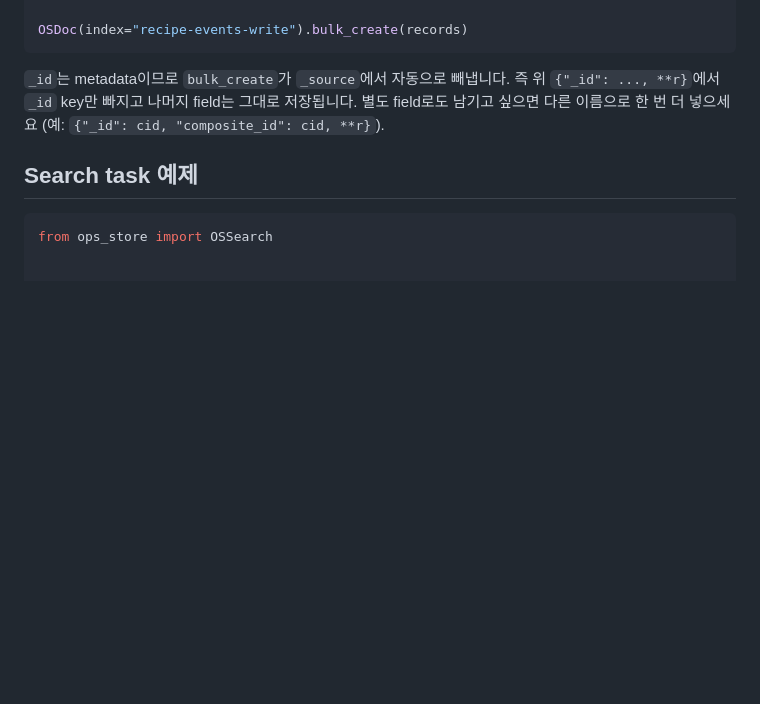
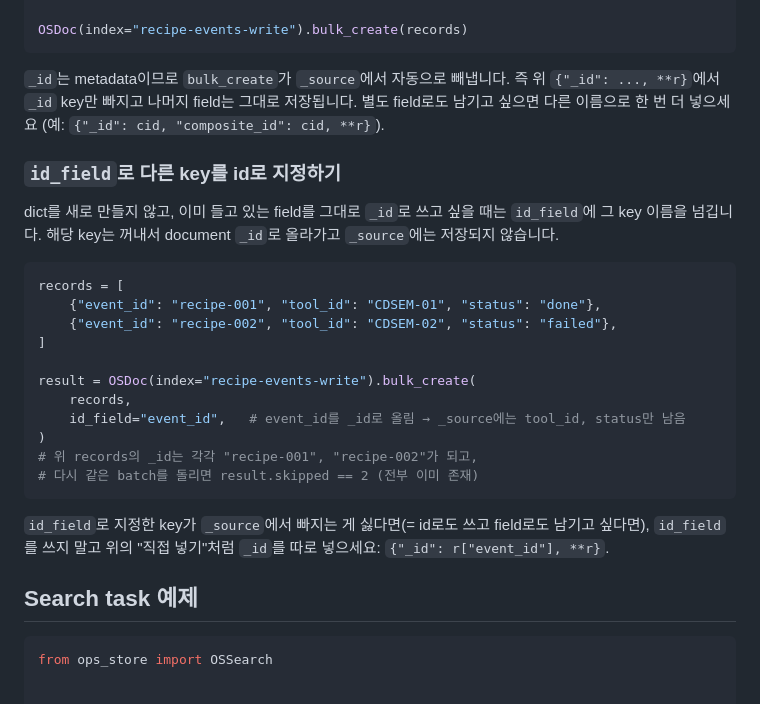
Before and after one commit to DarrenKoi/flask_modules, a Markdown page: ops_store/docs/with_dag_usage.md, the part around the change. Rendered like a GitHub page; blank space fills up the shorter version.

Commit message:
add id_field example to bulk_create docs

````diff
--- a/ops_store/docs/with_dag_usage.md
+++ b/ops_store/docs/with_dag_usage.md
@@ -292,6 +292,30 @@ OSDoc(index="recipe-events-write").bulk_create(records)
 저장됩니다. 별도 field로도 남기고 싶으면 다른 이름으로 한 번 더 넣으세요
 (예: `{"_id": cid, "composite_id": cid, **r}`).
 
+### `id_field`로 다른 key를 id로 지정하기
+
+dict를 새로 만들지 않고, 이미 들고 있는 field를 그대로 `_id`로 쓰고 싶을 때는
+`id_field`에 그 key 이름을 넘깁니다. 해당 key는 꺼내서 document `_id`로 올라가고
+`_source`에는 저장되지 않습니다.
+
+```python
+records = [
+    {"event_id": "recipe-001", "tool_id": "CDSEM-01", "status": "done"},
+    {"event_id": "recipe-002", "tool_id": "CDSEM-02", "status": "failed"},
+]
+
+result = OSDoc(index="recipe-events-write").bulk_create(
+    records,
+    id_field="event_id",   # event_id를 _id로 올림 → _source에는 tool_id, status만 남음
+)
+# 위 records의 _id는 각각 "recipe-001", "recipe-002"가 되고,
+# 다시 같은 batch를 돌리면 result.skipped == 2 (전부 이미 존재)
+```
+
+`id_field`로 지정한 key가 `_source`에서 빠지는 게 싫다면(= id로도 쓰고 field로도
+남기고 싶다면), `id_field`를 쓰지 말고 위의 "직접 넣기"처럼 `_id`를 따로 넣으세요:
+`{"_id": r["event_id"], **r}`.
+
 ## Search task 예제
 
 ```python
````
